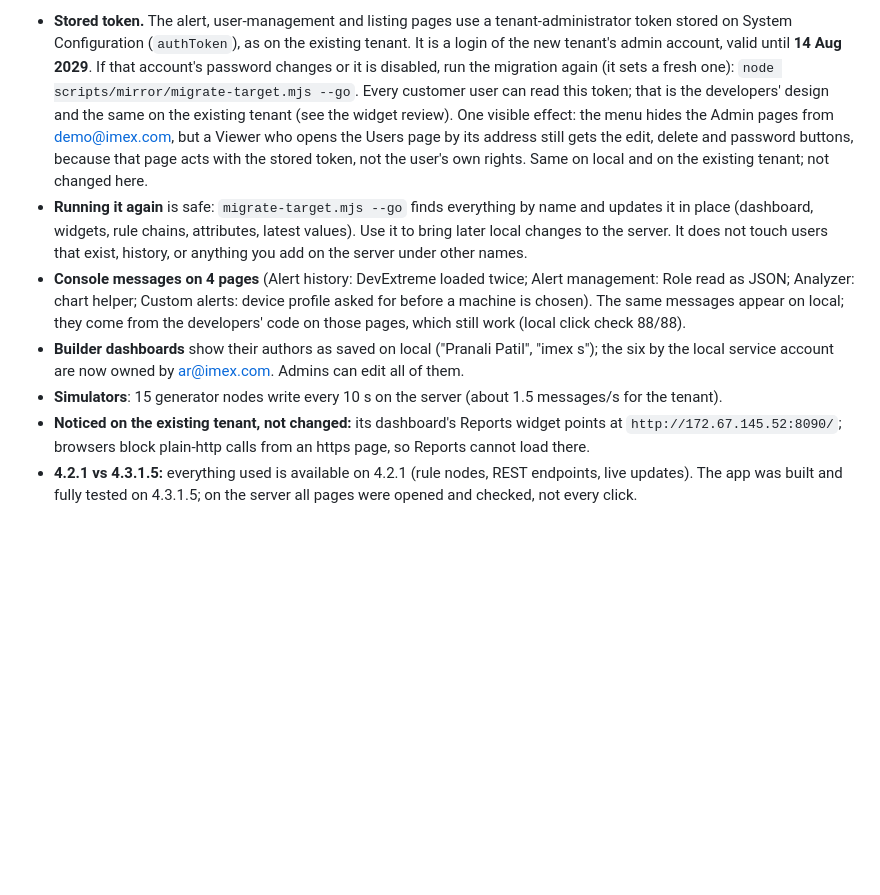
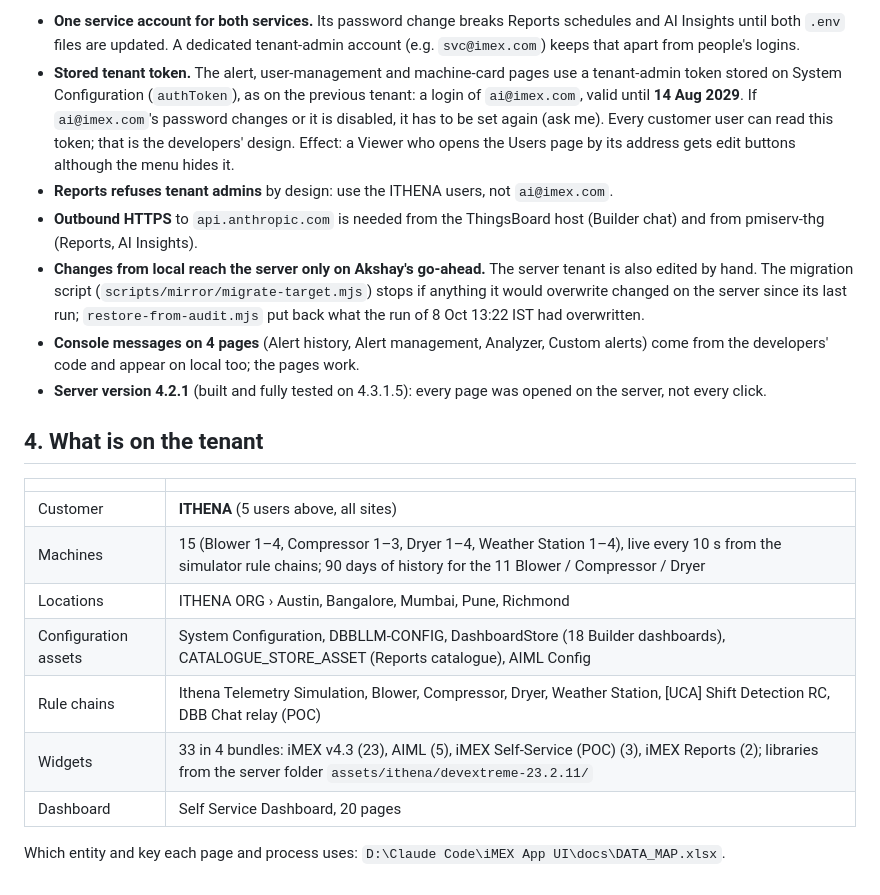
Before and after one commit to AkshayR25/-iMEX-Self-Service-Dashboard, a Markdown page: docs/SERVER_MIGRATION.md, the part around one of its changes. GitHub-like rendering; blank space fills up the shorter version.

```diff
--- a/docs/SERVER_MIGRATION.md
+++ b/docs/SERVER_MIGRATION.md
@@ -124,22 +147,32 @@ scores and health results appear a few minutes after start; it reads the 90 days
 
-- **Stored token.** The alert, user-management and listing pages use a tenant-administrator token stored on System
-  Configuration (`authToken`), as on the existing tenant. It is a login of the new tenant's admin account, valid
-  until **14 Aug 2029**. If that account's password changes or it is disabled, run the migration again (it sets a
-  fresh one): `node scripts/mirror/migrate-target.mjs --go`. Every customer user can read this token; that is the
-  developers' design and the same on the existing tenant (see the widget review). One visible effect: the menu
-  hides the Admin pages from demo@imex.com, but a Viewer who opens the Users page by its address still gets the
-  edit, delete and password buttons, because that page acts with the stored token, not the user's own rights.
-  Same on local and on the existing tenant; not changed here.
-- **Running it again** is safe: `migrate-target.mjs --go` finds everything by name and updates it in place (dashboard,
-  widgets, rule chains, attributes, latest values). Use it to bring later local changes to the server. It does not
-  touch users that exist, history, or anything you add on the server under other names.
-- **Console messages on 4 pages** (Alert history: DevExtreme loaded twice; Alert management: Role read as JSON;
-  Analyzer: chart helper; Custom alerts: device profile asked for before a machine is chosen). The same messages
-  appear on local; they come from the developers' code on those pages, which still work (local click check 88/88).
-- **Builder dashboards** show their authors as saved on local ("Pranali Patil", "imex s"); the six by the local
-  service account are now owned by ar@imex.com. Admins can edit all of them.
-- **Simulators**: 15 generator nodes write every 10 s on the server (about 1.5 messages/s for the tenant).
-- **Noticed on the existing tenant, not changed:** its dashboard's Reports widget points at
-  `http://172.67.145.52:8090/`; browsers block plain-http calls from an https page, so Reports cannot load there.
-- **4.2.1 vs 4.3.1.5:** everything used is available on 4.2.1 (rule nodes, REST endpoints, live updates). The app was
-  built and fully tested on 4.3.1.5; on the server all pages were opened and checked, not every click.
+- **One service account for both services.** Its password change breaks Reports schedules and AI Insights until
+  both `.env` files are updated. A dedicated tenant-admin account (e.g. `svc@imex.com`) keeps that apart from
+  people's logins.
+- **Stored tenant token.** The alert, user-management and machine-card pages use a tenant-admin token stored on
+  System Configuration (`authToken`), as on the previous tenant: a login of `ai@imex.com`, valid until **14 Aug
+  2029**. If `ai@imex.com`'s password changes or it is disabled, it has to be set again (ask me). Every customer user
+  can read this token; that is the developers' design. Effect: a Viewer who opens the Users page by its address
+  gets edit buttons although the menu hides it.
+- **Reports refuses tenant admins** by design: use the ITHENA users, not `ai@imex.com`.
+- **Outbound HTTPS** to `api.anthropic.com` is needed from the ThingsBoard host (Builder chat) and from pmiserv-thg
+  (Reports, AI Insights).
+- **Changes from local reach the server only on Akshay's go-ahead.** The server tenant is also edited by hand. The
+  migration script (`scripts/mirror/migrate-target.mjs`) stops if anything it would overwrite changed on the
+  server since its last run; `restore-from-audit.mjs` put back what the run of 8 Oct 13:22 IST had overwritten.
+- **Console messages on 4 pages** (Alert history, Alert management, Analyzer, Custom alerts) come from the
+  developers' code and appear on local too; the pages work.
+- **Server version 4.2.1** (built and fully tested on 4.3.1.5): every page was opened on the server, not every click.
+
+## 4. What is on the tenant
+
+| | |
+|---|---|
+| Customer | **ITHENA** (5 users above, all sites) |
+| Machines | 15 (Blower 1–4, Compressor 1–3, Dryer 1–4, Weather Station 1–4), live every 10 s from the simulator rule chains; 90 days of history for the 11 Blower / Compressor / Dryer |
+| Locations | ITHENA ORG › Austin, Bangalore, Mumbai, Pune, Richmond |
+| Configuration assets | System Configuration, DBBLLM-CONFIG, DashboardStore (18 Builder dashboards), CATALOGUE_STORE_ASSET (Reports catalogue), AIML Config |
+| Rule chains | Ithena Telemetry Simulation, Blower, Compressor, Dryer, Weather Station, [UCA] Shift Detection RC, DBB Chat relay (POC) |
+| Widgets | 33 in 4 bundles: iMEX v4.3 (23), AIML (5), iMEX Self-Service (POC) (3), iMEX Reports (2); libraries from the server folder `assets/ithena/devextreme-23.2.11/` |
+| Dashboard | Self Service Dashboard, 20 pages |
+
+Which entity and key each page and process uses: `D:\Claude Code\iMEX App UI\docs\DATA_MAP.xlsx`.
```
Also changed, not shown: other parts of docs/SERVER_MIGRATION.md (+110 -87 lines).
